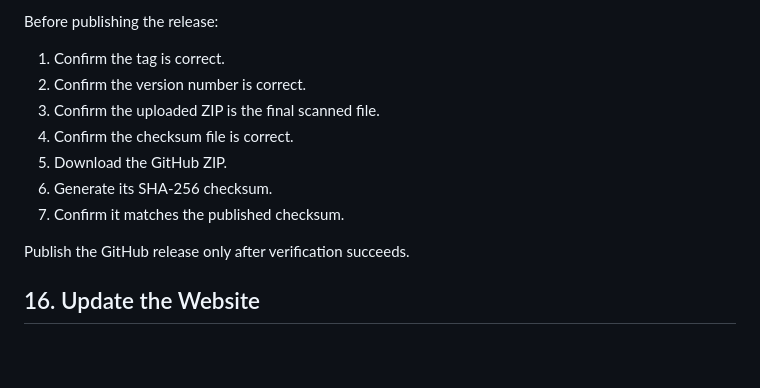
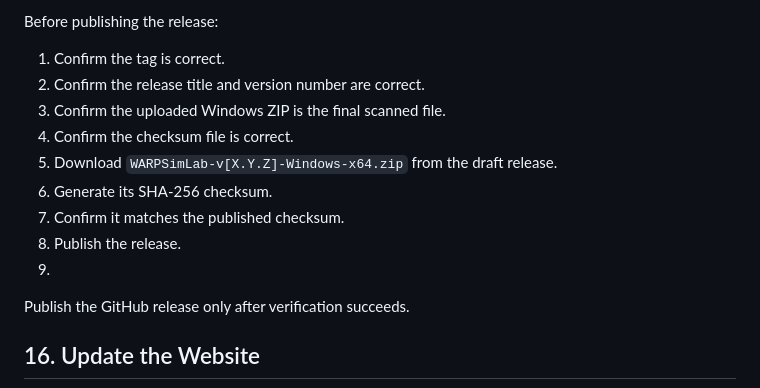
Before and after one commit to hialanne/WARPSimLab, a Markdown page: BUILDING.md, the part around the change. Drawn GitHub-style; blank space fills up the shorter version.

```diff
--- a/BUILDING.md
+++ b/BUILDING.md
@@ -310,13 +310,14 @@ GitHub automatically creates source-code ZIP and tar.gz archives for the release
 Before publishing the release:
 
 1. Confirm the tag is correct.
-2. Confirm the version number is correct.
-3. Confirm the uploaded ZIP is the final scanned file.
+2. Confirm the release title and version number are correct.
+3. Confirm the uploaded Windows ZIP is the final scanned file.
 4. Confirm the checksum file is correct.
-5. Download the GitHub ZIP.
+5. Download `WARPSimLab-v[X.Y.Z]-Windows-x64.zip` from the draft release.
 6. Generate its SHA-256 checksum.
 7. Confirm it matches the published checksum.
-
+8. Publish the release.
+1.
 Publish the GitHub release only after verification succeeds.
 
 ## 16. Update the Website
```
